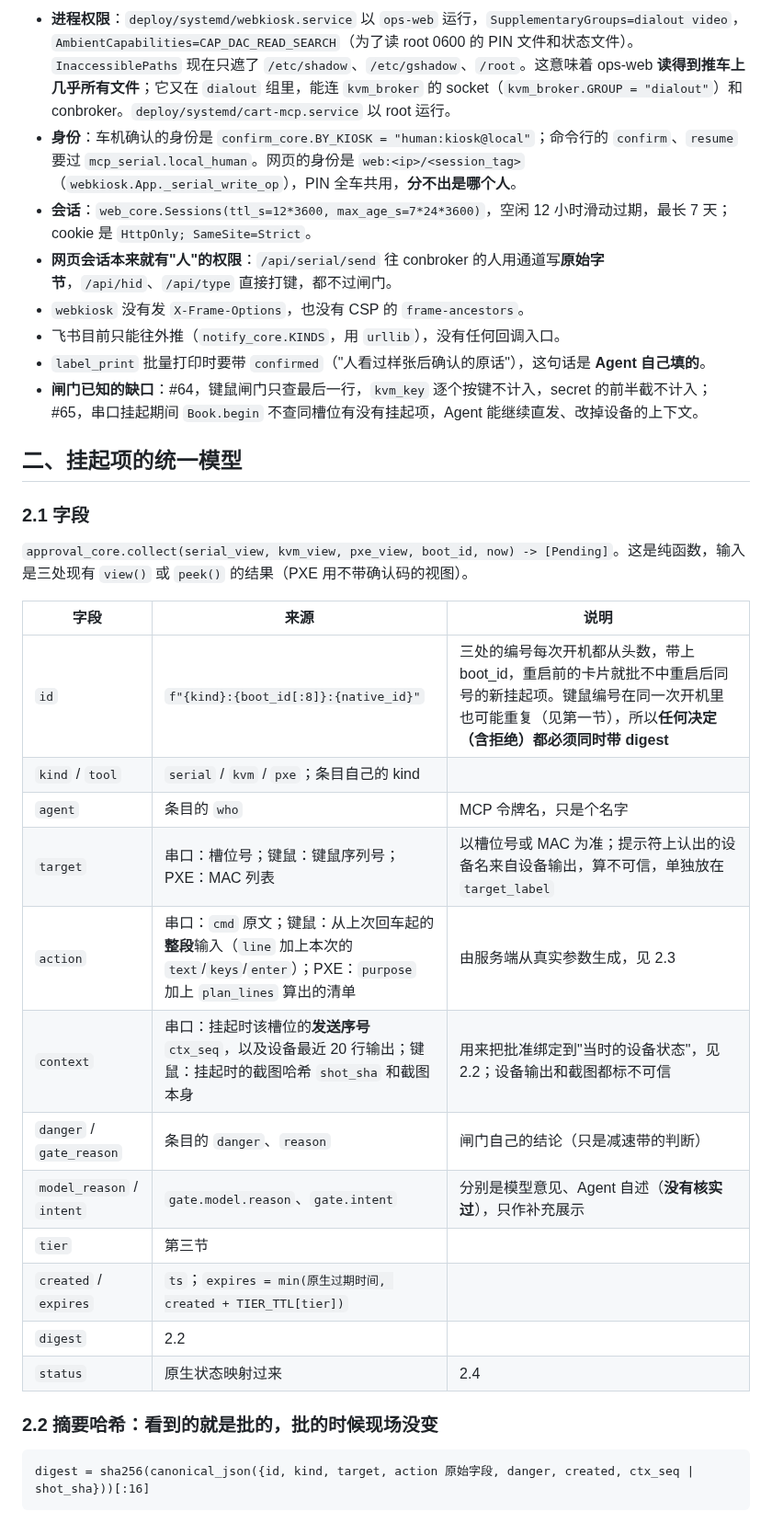
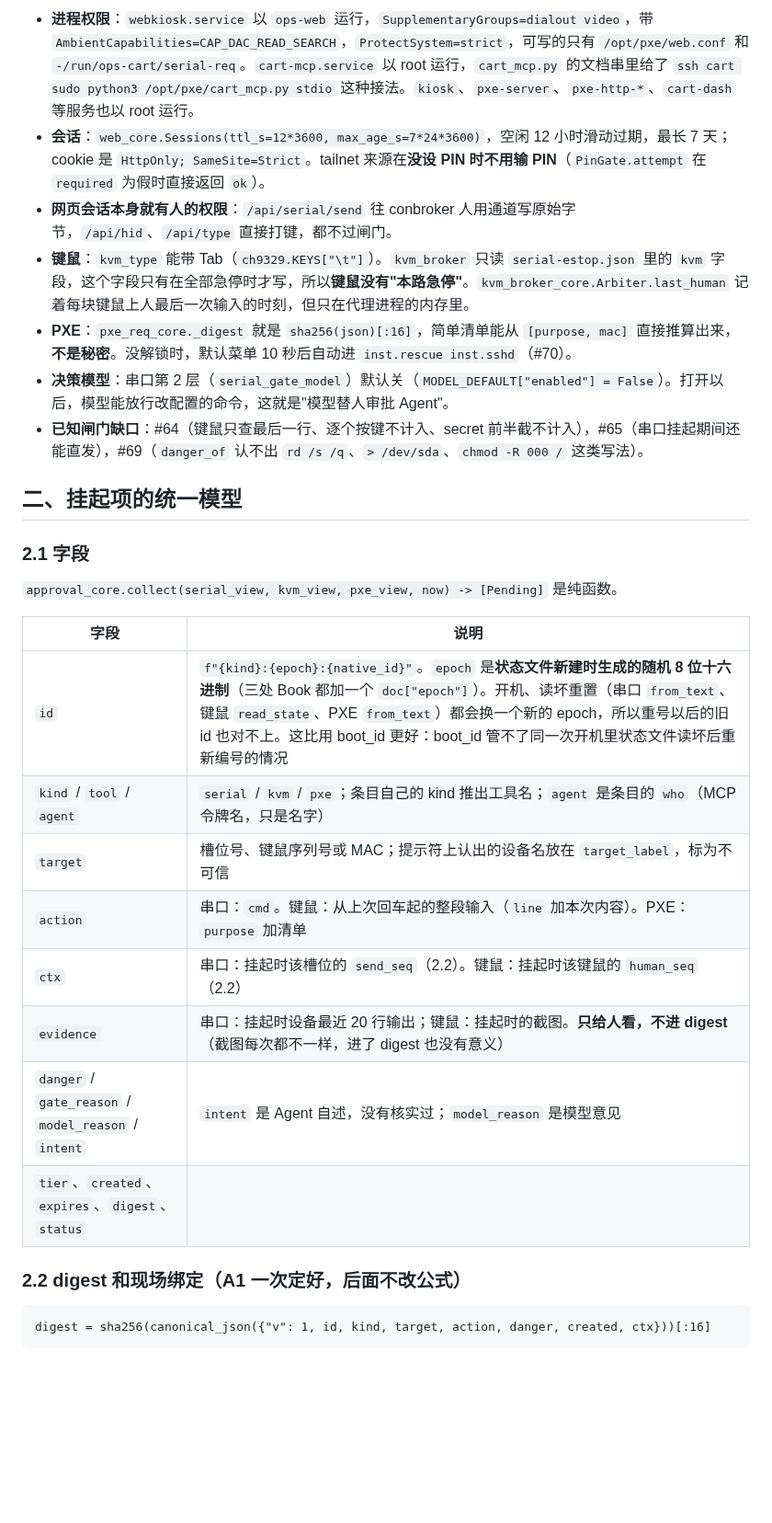
Before and after one commit to uaih3k9x/ops-cart, a Markdown page: docs/DESIGN_remote_approval.md, the part around one of its changes. Shown at 92% size. Rendered like a GitHub page; blank space fills up the shorter version.

````diff
--- a/docs/DESIGN_remote_approval.md
+++ b/docs/DESIGN_remote_approval.md
@@ -29,37 +30,32 @@
 
-- **进程权限**：`deploy/systemd/webkiosk.service` 以 `ops-web` 运行，`SupplementaryGroups=dialout video`，`AmbientCapabilities=CAP_DAC_READ_SEARCH`（为了读 root 0600 的 PIN 文件和状态文件）。`InaccessiblePaths` 现在只遮了 `/etc/shadow`、`/etc/gshadow`、`/root`。这意味着 ops-web **读得到推车上几乎所有文件**；它又在 `dialout` 组里，能连 `kvm_broker` 的 socket（`kvm_broker.GROUP = "dialout"`）和 conbroker。`deploy/systemd/cart-mcp.service` 以 root 运行。
-- **身份**：车机确认的身份是 `confirm_core.BY_KIOSK = "human:kiosk@local"`；命令行的 `confirm`、`resume` 要过 `mcp_serial.local_human`。网页的身份是 `web:<ip>/<session_tag>`（`webkiosk.App._serial_write_op`），PIN 全车共用，**分不出是哪个人**。
-- **会话**：`web_core.Sessions(ttl_s=12*3600, max_age_s=7*24*3600)`，空闲 12 小时滑动过期，最长 7 天；cookie 是 `HttpOnly; SameSite=Strict`。
-- **网页会话本来就有"人"的权限**：`/api/serial/send` 往 conbroker 的人用通道写**原始字节**，`/api/hid`、`/api/type` 直接打键，都不过闸门。
-- `webkiosk` 没有发 `X-Frame-Options`，也没有 CSP 的 `frame-ancestors`。
-- 飞书目前只能往外推（`notify_core.KINDS`，用 `urllib`），没有任何回调入口。
-- `label_print` 批量打印时要带 `confirmed`（"人看过样张后确认的原话"），这句话是 **Agent 自己填的**。
-- **闸门已知的缺口**：#64，键鼠闸门只查最后一行，`kvm_key` 逐个按键不计入，secret 的前半截不计入；#65，串口挂起期间 `Book.begin` 不查同槽位有没有挂起项，Agent 能继续直发、改掉设备的上下文。
+- **进程权限**：`webkiosk.service` 以 `ops-web` 运行，`SupplementaryGroups=dialout video`，带 `AmbientCapabilities=CAP_DAC_READ_SEARCH`，`ProtectSystem=strict`，可写的只有 `/opt/pxe/web.conf` 和 `-/run/ops-cart/serial-req`。`cart-mcp.service` 以 root 运行，`cart_mcp.py` 的文档串里给了 `ssh cart sudo python3 /opt/pxe/cart_mcp.py stdio` 这种接法。`kiosk`、`pxe-server`、`pxe-http-*`、`cart-dash` 等服务也以 root 运行。
+- **会话**：`web_core.Sessions(ttl_s=12*3600, max_age_s=7*24*3600)`，空闲 12 小时滑动过期，最长 7 天；cookie 是 `HttpOnly; SameSite=Strict`。tailnet 来源在**没设 PIN 时不用输 PIN**（`PinGate.attempt` 在 `required` 为假时直接返回 `ok`）。
+- **网页会话本身就有人的权限**：`/api/serial/send` 往 conbroker 人用通道写原始字节，`/api/hid`、`/api/type` 直接打键，都不过闸门。
+- **键鼠**：`kvm_type` 能带 Tab（`ch9329.KEYS["\t"]`）。`kvm_broker` 只读 `serial-estop.json` 里的 `kvm` 字段，这个字段只有在全部急停时才写，所以**键鼠没有"本路急停"**。`kvm_broker_core.Arbiter.last_human` 记着每块键鼠上人最后一次输入的时刻，但只在代理进程的内存里。
+- **PXE**：`pxe_req_core._digest` 就是 `sha256(json)[:16]`，简单清单能从 `[purpose, mac]` 直接推算出来，**不是秘密**。没解锁时，默认菜单 10 秒后自动进 `inst.rescue inst.sshd`（#70）。
+- **决策模型**：串口第 2 层（`serial_gate_model`）默认关（`MODEL_DEFAULT["enabled"] = False`）。打开以后，模型能放行改配置的命令，这就是"模型替人审批 Agent"。
+- **已知闸门缺口**：#64（键鼠只查最后一行、逐个按键不计入、secret 前半截不计入），#65（串口挂起期间还能直发），#69（`danger_of` 认不出 `rd /s /q`、`> /dev/sda`、`chmod -R 000 /` 这类写法）。
 
 ## 二、挂起项的统一模型
 
 ### 2.1 字段
 
-`approval_core.collect(serial_view, kvm_view, pxe_view, boot_id, now) -> [Pending]`。这是纯函数，输入是三处现有 `view()` 或 `peek()` 的结果（PXE 用不带确认码的视图）。
+`approval_core.collect(serial_view, kvm_view, pxe_view, now) -> [Pending]` 是纯函数。
 
-| 字段 | 来源 | 说明 |
-|---|---|---|
-| `id` | `f"{kind}:{boot_id[:8]}:{native_id}"` | 三处的编号每次开机都从头数，带上 boot_id，重启前的卡片就批不中重启后同号的新挂起项。键鼠编号在同一次开机里也可能重复（见第一节），所以**任何决定（含拒绝）都必须同时带 digest** |
-| `kind` / `tool` | `serial` / `kvm` / `pxe`；条目自己的 kind | |
-| `agent` | 条目的 `who` | MCP 令牌名，只是个名字 |
-| `target` | 串口：槽位号；键鼠：键鼠序列号；PXE：MAC 列表 | 以槽位号或 MAC 为准；提示符上认出的设备名来自设备输出，算不可信，单独放在 `target_label` |
-| `action` | 串口：`cmd` 原文；键鼠：从上次回车起的**整段**输入（`line` 加上本次的 `text`/`keys`/`enter`）；PXE：`purpose` 加上 `plan_lines` 算出的清单 | 由服务端从真实参数生成，见 2.3 |
-| `context` | 串口：挂起时该槽位的**发送序号** `ctx_seq`，以及设备最近 20 行输出；键鼠：挂起时的截图哈希 `shot_sha` 和截图本身 | 用来把批准绑定到"当时的设备状态"，见 2.2；设备输出和截图都标不可信 |
-| `danger` / `gate_reason` | 条目的 `danger`、`reason` | 闸门自己的结论（只是减速带的判断） |
-| `model_reason` / `intent` | `gate.model.reason`、`gate.intent` | 分别是模型意见、Agent 自述（**没有核实过**），只作补充展示 |
-| `tier` | 第三节 | |
-| `created` / `expires` | `ts`；`expires = min(原生过期时间, created + TIER_TTL[tier])` | |
-| `digest` | 2.2 | |
-| `status` | 原生状态映射过来 | 2.4 |
+| 字段 | 说明 |
+|---|---|
+| `id` | `f"{kind}:{epoch}:{native_id}"`。`epoch` 是**状态文件新建时生成的随机 8 位十六进制**（三处 Book 都加一个 `doc["epoch"]`）。开机、读坏重置（串口 `from_text`、键鼠 `read_state`、PXE `from_text`）都会换一个新的 epoch，所以重号以后的旧 id 也对不上。这比用 boot_id 更好：boot_id 管不了同一次开机里状态文件读坏后重新编号的情况 |
+| `kind` / `tool` / `agent` | `serial` / `kvm` / `pxe`；条目自己的 kind 推出工具名；`agent` 是条目的 `who`（MCP 令牌名，只是名字） |
+| `target` | 槽位号、键鼠序列号或 MAC；提示符上认出的设备名放在 `target_label`，标为不可信 |
+| `action` | 串口：`cmd`。键鼠：从上次回车起的整段输入（`line` 加本次内容）。PXE：`purpose` 加清单 |
+| `ctx` | 串口：挂起时该槽位的 `send_seq`（2.2）。键鼠：挂起时该键鼠的 `human_seq`（2.2） |
+| `evidence` | 串口：挂起时设备最近 20 行输出；键鼠：挂起时的截图。**只给人看，不进 digest**（截图每次都不一样，进了 digest 也没有意义） |
+| `danger` / `gate_reason` / `model_reason` / `intent` | `intent` 是 Agent 自述，没有核实过；`model_reason` 是模型意见 |
+| `tier`、`created`、`expires`、`digest`、`status` | |
 
-### 2.2 摘要哈希：看到的就是批的，批的时候现场没变
+### 2.2 digest 和现场绑定（A1 一次定好，后面不改公式）
 
 ```
-digest = sha256(canonical_json({id, kind, target, action 原始字段, danger, created, ctx_seq | shot_sha}))[:16]
+digest = sha256(canonical_json({"v": 1, id, kind, target, action, danger, created, ctx}))[:16]
 ```
 
````
Also changed, not shown: other parts of docs/DESIGN_remote_approval.md (+216 -184 lines).
